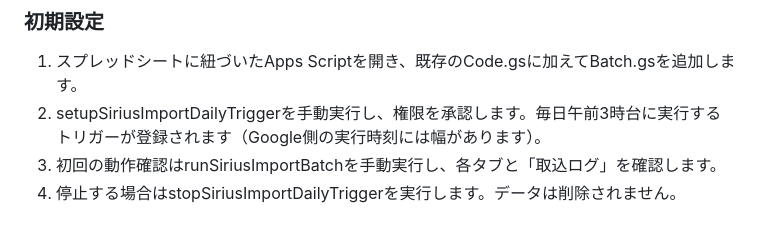
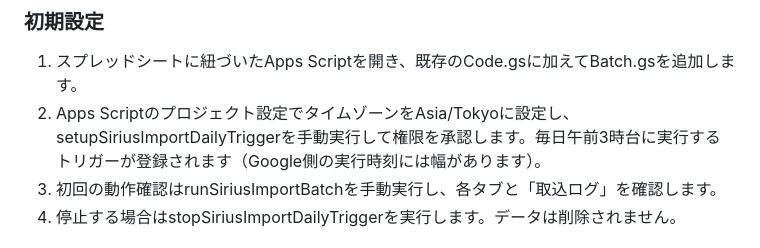
Before and after one commit to D-0226/Sirius, a Markdown page: tools/gas-match-import/README.md, the part around the change. Rendered like a GitHub page.

Commit message:
Clarify Apps Script timezone setup for daily trigger

```diff
--- a/tools/gas-match-import/README.md
+++ b/tools/gas-match-import/README.md
@@ -39,7 +39,7 @@ Batch.gsを同じApps Scriptプロジェクトへ追加すると、Googleスプ
 ### 初期設定
 
 1. スプレッドシートに紐づいたApps Scriptを開き、既存のCode.gsに加えてBatch.gsを追加します。
-2. setupSiriusImportDailyTriggerを手動実行し、権限を承認します。毎日午前3時台に実行するトリガーが登録されます（Google側の実行時刻には幅があります）。
+2. Apps Scriptのプロジェクト設定でタイムゾーンをAsia/Tokyoに設定し、setupSiriusImportDailyTriggerを手動実行して権限を承認します。毎日午前3時台に実行するトリガーが登録されます（Google側の実行時刻には幅があります）。
 3. 初回の動作確認はrunSiriusImportBatchを手動実行し、各タブと「取込ログ」を確認します。
 4. 停止する場合はstopSiriusImportDailyTriggerを実行します。データは削除されません。
 
```
